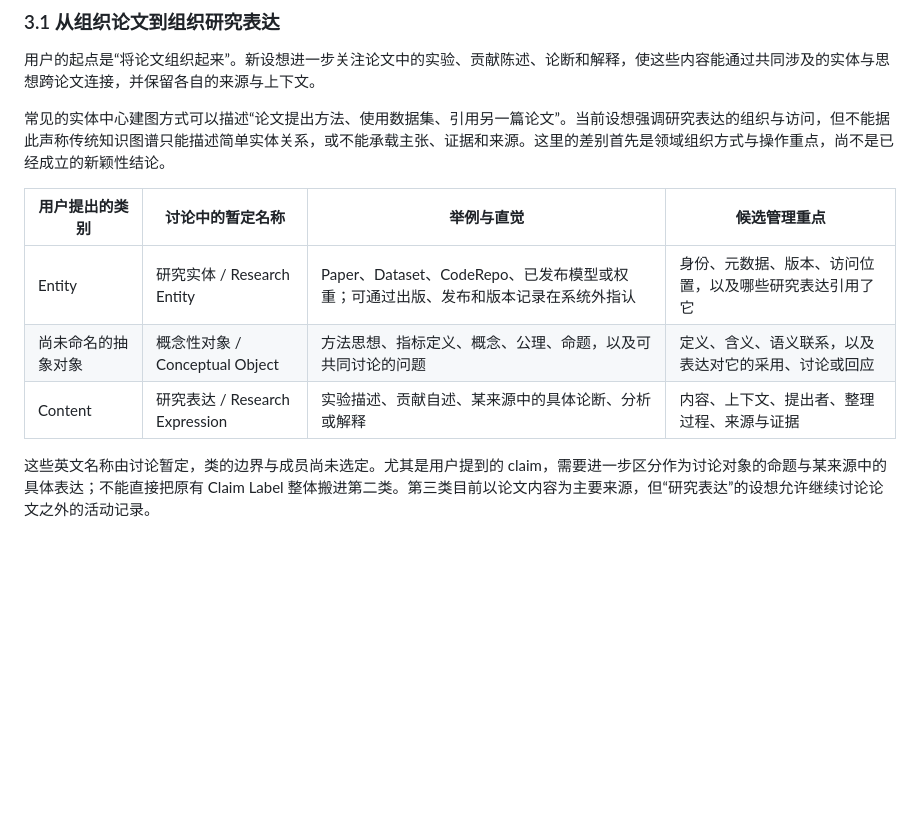
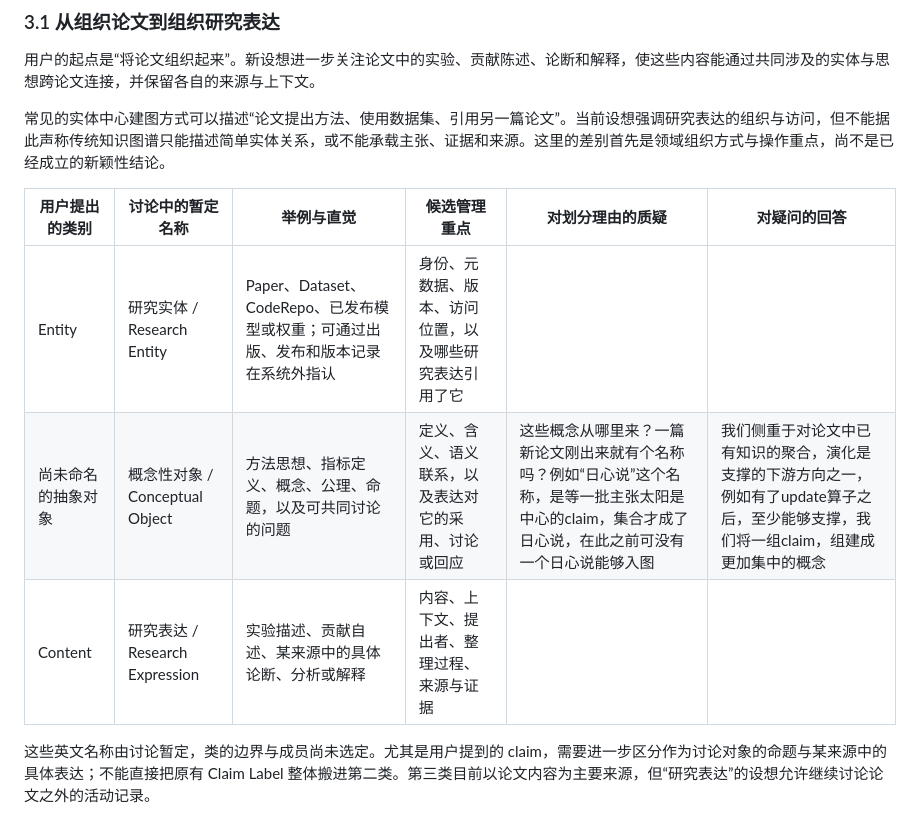
Before and after one commit to ArcadiaLin/CachePlan, a Markdown page: docs/open-questions/2026-09-29-data-model-and-operator-reconsideration.md, the part around the change. Drawn GitHub-style; blank space fills up the shorter version.

Commit message:
concern complement

```diff
--- a/docs/open-questions/2026-09-29-data-model-and-operator-reconsideration.md
+++ b/docs/open-questions/2026-09-29-data-model-and-operator-reconsideration.md
@@ -56,11 +56,11 @@
 
 常见的实体中心建图方式可以描述“论文提出方法、使用数据集、引用另一篇论文”。当前设想强调研究表达的组织与访问，但不能据此声称传统知识图谱只能描述简单实体关系，或不能承载主张、证据和来源。这里的差别首先是领域组织方式与操作重点，尚不是已经成立的新颖性结论。
 
-| 用户提出的类别 | 讨论中的暂定名称 | 举例与直觉 | 候选管理重点 |
-| --- | --- | --- | --- |
-| Entity | 研究实体 / Research Entity | Paper、Dataset、CodeRepo、已发布模型或权重；可通过出版、发布和版本记录在系统外指认 | 身份、元数据、版本、访问位置，以及哪些研究表达引用了它 |
-| 尚未命名的抽象对象 | 概念性对象 / Conceptual Object | 方法思想、指标定义、概念、公理、命题，以及可共同讨论的问题 | 定义、含义、语义联系，以及表达对它的采用、讨论或回应 |
-| Content | 研究表达 / Research Expression | 实验描述、贡献自述、某来源中的具体论断、分析或解释 | 内容、上下文、提出者、整理过程、来源与证据 |
+| 用户提出的类别 | 讨论中的暂定名称 | 举例与直觉 | 候选管理重点 | 对划分理由的质疑 | 对疑问的回答 |
+| --- | --- | --- | --- | --- | --- |
+| Entity | 研究实体 / Research Entity | Paper、Dataset、CodeRepo、已发布模型或权重；可通过出版、发布和版本记录在系统外指认 | 身份、元数据、版本、访问位置，以及哪些研究表达引用了它 |  |  |
+| 尚未命名的抽象对象 | 概念性对象 / Conceptual Object | 方法思想、指标定义、概念、公理、命题，以及可共同讨论的问题 | 定义、含义、语义联系，以及表达对它的采用、讨论或回应 | 这些概念从哪里来？一篇新论文刚出来就有个名称吗？例如“日心说”这个名称，是等一批主张太阳是中心的claim，集合才成了日心说，在此之前可没有一个日心说能够入图 | 我们侧重于对论文中已有知识的聚合，演化是支撑的下游方向之一，例如有了update算子之后，至少能够支撑，我们将一组claim，组建成更加集中的概念 |
+| Content | 研究表达 / Research Expression | 实验描述、贡献自述、某来源中的具体论断、分析或解释 | 内容、上下文、提出者、整理过程、来源与证据 |  |  |
 
 这些英文名称由讨论暂定，类的边界与成员尚未选定。尤其是用户提到的 claim，需要进一步区分作为讨论对象的命题与某来源中的具体表达；不能直接把原有 Claim Label 整体搬进第二类。第三类目前以论文内容为主要来源，但“研究表达”的设想允许继续讨论论文之外的活动记录。
 
```
